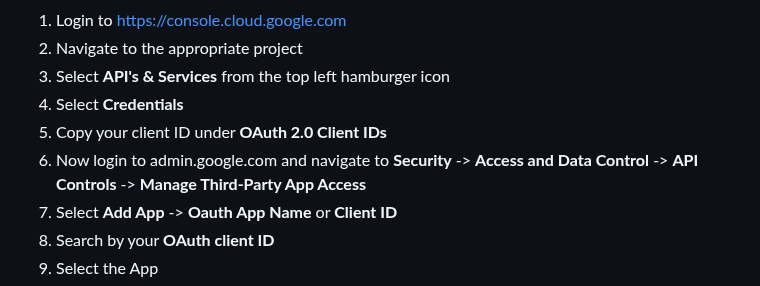
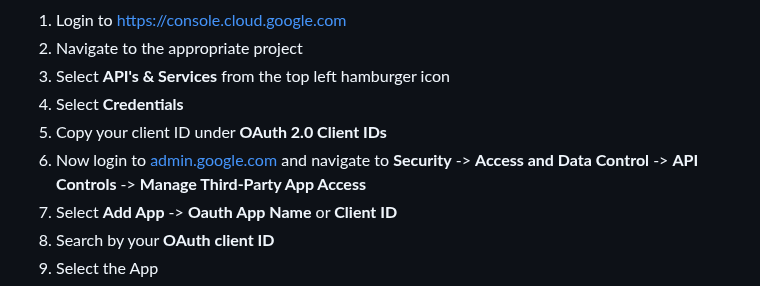
Before and after one commit to cisagov/ScubaGoggles, a Markdown page: README.md, the part around the change. GitHub-like rendering.

Commit message:
Link Update

```diff
--- a/README.md
+++ b/README.md
@@ -197,7 +197,7 @@ If you've limited application access to Google's APIs in your organization, the
 1. Select **API's & Services** from the top left hamburger icon
 1. Select **Credentials**
 1. Copy your client ID under **OAuth 2.0 Client IDs**
-1. Now login to admin.google.com and navigate to **Security** -> **Access and Data Control** -> **API Controls** -> **Manage Third-Party App Access**
+1. Now login to [admin.google.com](https://admin.google.com/) and navigate to **Security** -> **Access and Data Control** -> **API Controls** -> **Manage Third-Party App Access**
 1. Select **Add App** -> **Oauth App Name** or **Client ID**
 1. Search by your **OAuth client ID**
 1. Select the App
```
